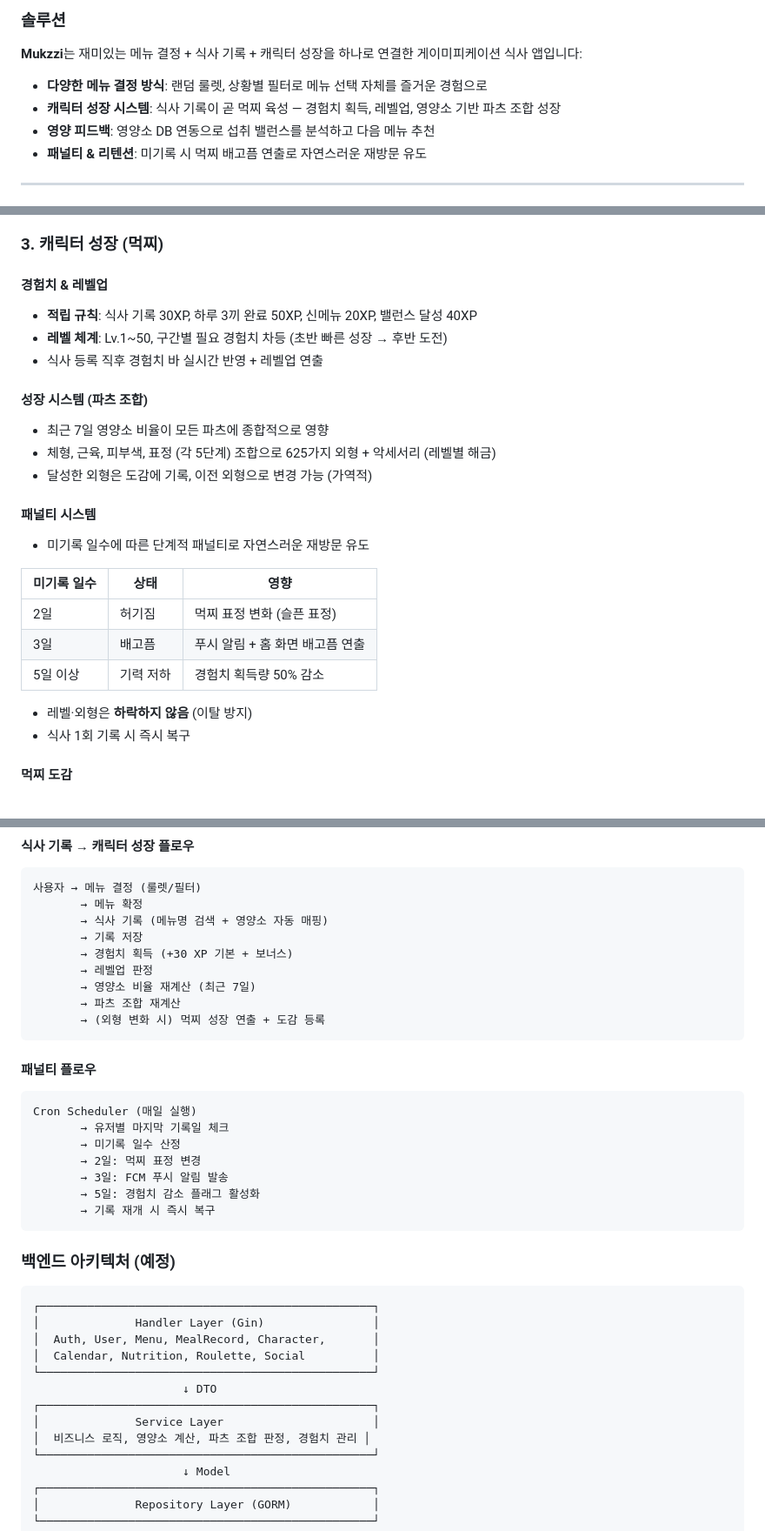
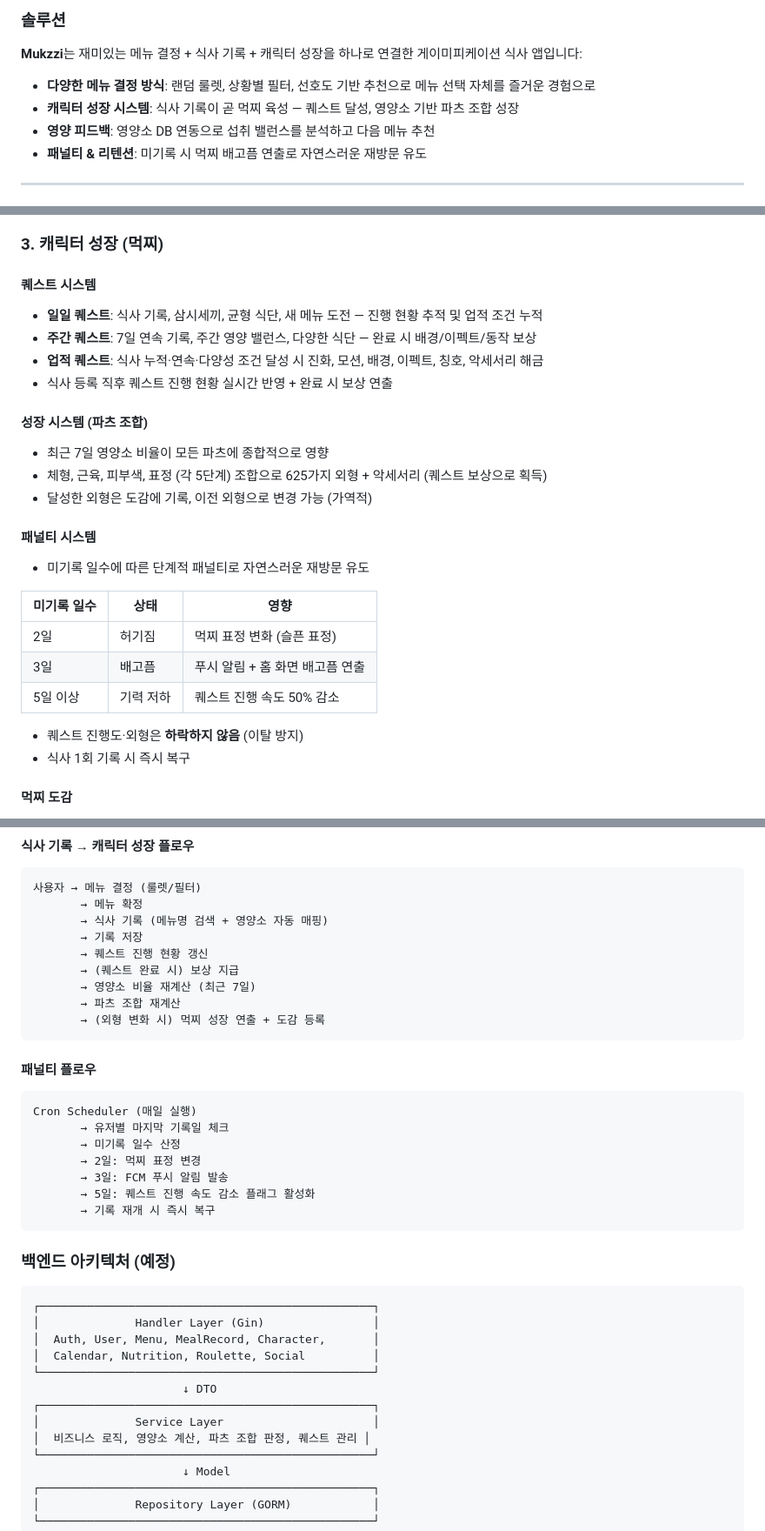
Before and after one commit to SeoHyeokGyu/Mukzzi, a Markdown page: README.md, 3 parts joined by grey strips. Shown at 87% size. Rendered like a GitHub page.

Commit message:
docs: README에 선호도 기반 메뉴 추천 반영

````diff
--- a/README.md
+++ b/README.md
@@ -27,8 +27,8 @@
 
 **Mukzzi**는 재미있는 메뉴 결정 + 식사 기록 + 캐릭터 성장을 하나로 연결한 게이미피케이션 식사 앱입니다:
 
-- **다양한 메뉴 결정 방식**: 랜덤 룰렛, 상황별 필터로 메뉴 선택 자체를 즐거운 경험으로
-- **캐릭터 성장 시스템**: 식사 기록이 곧 먹찌 육성 — 경험치 획득, 레벨업, 영양소 기반 파츠 조합 성장
+- **다양한 메뉴 결정 방식**: 랜덤 룰렛, 상황별 필터, 선호도 기반 추천으로 메뉴 선택 자체를 즐거운 경험으로
+- **캐릭터 성장 시스템**: 식사 기록이 곧 먹찌 육성 — 퀘스트 달성, 영양소 기반 파츠 조합 성장
 - **영양 피드백**: 영양소 DB 연동으로 섭취 밸런스를 분석하고 다음 메뉴 추천
 - **패널티 & 리텐션**: 미기록 시 먹찌 배고픔 연출로 자연스러운 재방문 유도
 
@@ -59,14 +64,15 @@
 
 ### 3. 캐릭터 성장 (먹찌)
 
-#### 경험치 & 레벨업
-- **적립 규칙**: 식사 기록 30XP, 하루 3끼 완료 50XP, 신메뉴 20XP, 밸런스 달성 40XP
-- **레벨 체계**: Lv.1~50, 구간별 필요 경험치 차등 (초반 빠른 성장 → 후반 도전)
-- 식사 등록 직후 경험치 바 실시간 반영 + 레벨업 연출
+#### 퀘스트 시스템
+- **일일 퀘스트**: 식사 기록, 삼시세끼, 균형 식단, 새 메뉴 도전 — 진행 현황 추적 및 업적 조건 누적
+- **주간 퀘스트**: 7일 연속 기록, 주간 영양 밸런스, 다양한 식단 — 완료 시 배경/이펙트/동작 보상
+- **업적 퀘스트**: 식사 누적·연속·다양성 조건 달성 시 진화, 모션, 배경, 이펙트, 칭호, 악세서리 해금
+- 식사 등록 직후 퀘스트 진행 현황 실시간 반영 + 완료 시 보상 연출
 
 #### 성장 시스템 (파츠 조합)
 - 최근 7일 영양소 비율이 모든 파츠에 종합적으로 영향
-- 체형, 근육, 피부색, 표정 (각 5단계) 조합으로 625가지 외형 + 악세서리 (레벨별 해금)
+- 체형, 근육, 피부색, 표정 (각 5단계) 조합으로 625가지 외형 + 악세서리 (퀘스트 보상으로 획득)
 - 달성한 외형은 도감에 기록, 이전 외형으로 변경 가능 (가역적)
 
 #### 패널티 시스템
@@ -76,9 +82,9 @@
 |------------|------|------|
 | 2일 | 허기짐 | 먹찌 표정 변화 (슬픈 표정) |
 | 3일 | 배고픔 | 푸시 알림 + 홈 화면 배고픔 연출 |
-| 5일 이상 | 기력 저하 | 경험치 획득량 50% 감소 |
+| 5일 이상 | 기력 저하 | 퀘스트 진행 속도 50% 감소 |
 
-- 레벨·외형은 **하락하지 않음** (이탈 방지)
+- 퀘스트 진행도·외형은 **하락하지 않음** (이탈 방지)
 - 식사 1회 기록 시 즉시 복구
 
 #### 먹찌 도감
@@ -147,8 +153,8 @@
        → 메뉴 확정
        → 식사 기록 (메뉴명 검색 + 영양소 자동 매핑)
        → 기록 저장
-       → 경험치 획득 (+30 XP 기본 + 보너스)
-       → 레벨업 판정
+       → 퀘스트 진행 현황 갱신
+       → (퀘스트 완료 시) 보상 지급
        → 영양소 비율 재계산 (최근 7일)
        → 파츠 조합 재계산
        → (외형 변화 시) 먹찌 성장 연출 + 도감 등록
@@ -161,7 +167,7 @@ Cron Scheduler (매일 실행)
        → 미기록 일수 산정
        → 2일: 먹찌 표정 변경
        → 3일: FCM 푸시 알림 발송
-       → 5일: 경험치 감소 플래그 활성화
+       → 5일: 퀘스트 진행 속도 감소 플래그 활성화
        → 기록 재개 시 즉시 복구
 ```
 
@@ -176,7 +182,7 @@ Cron Scheduler (매일 실행)
                       ↓ DTO
 ┌─────────────────────────────────────────────────┐
 │              Service Layer                      │
-│  비즈니스 로직, 영양소 계산, 파츠 조합 판정, 경험치 관리 │
+│  비즈니스 로직, 영양소 계산, 파츠 조합 판정, 퀘스트 관리 │
 └─────────────────────────────────────────────────┘
                       ↓ Model
 ┌─────────────────────────────────────────────────┐
````
Also changed, not shown: other parts of README.md (+8 -3 lines).
